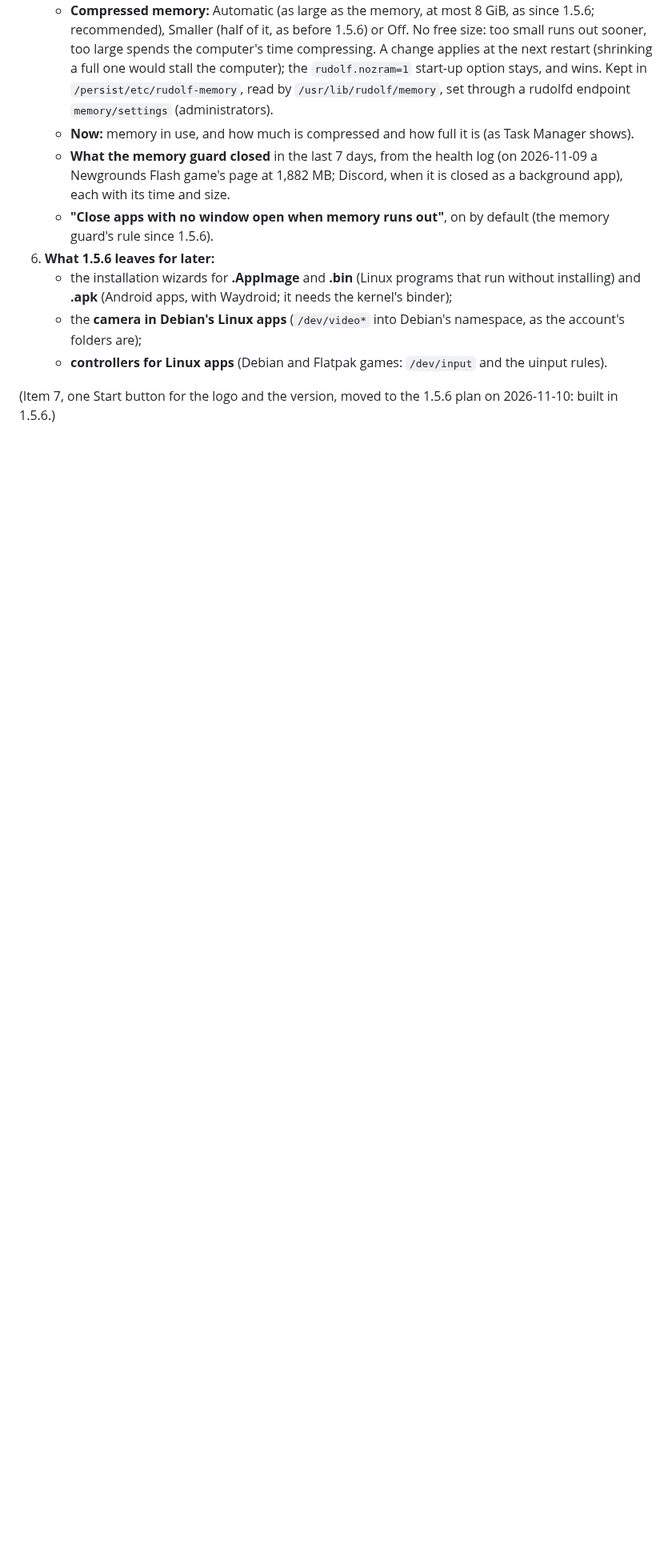
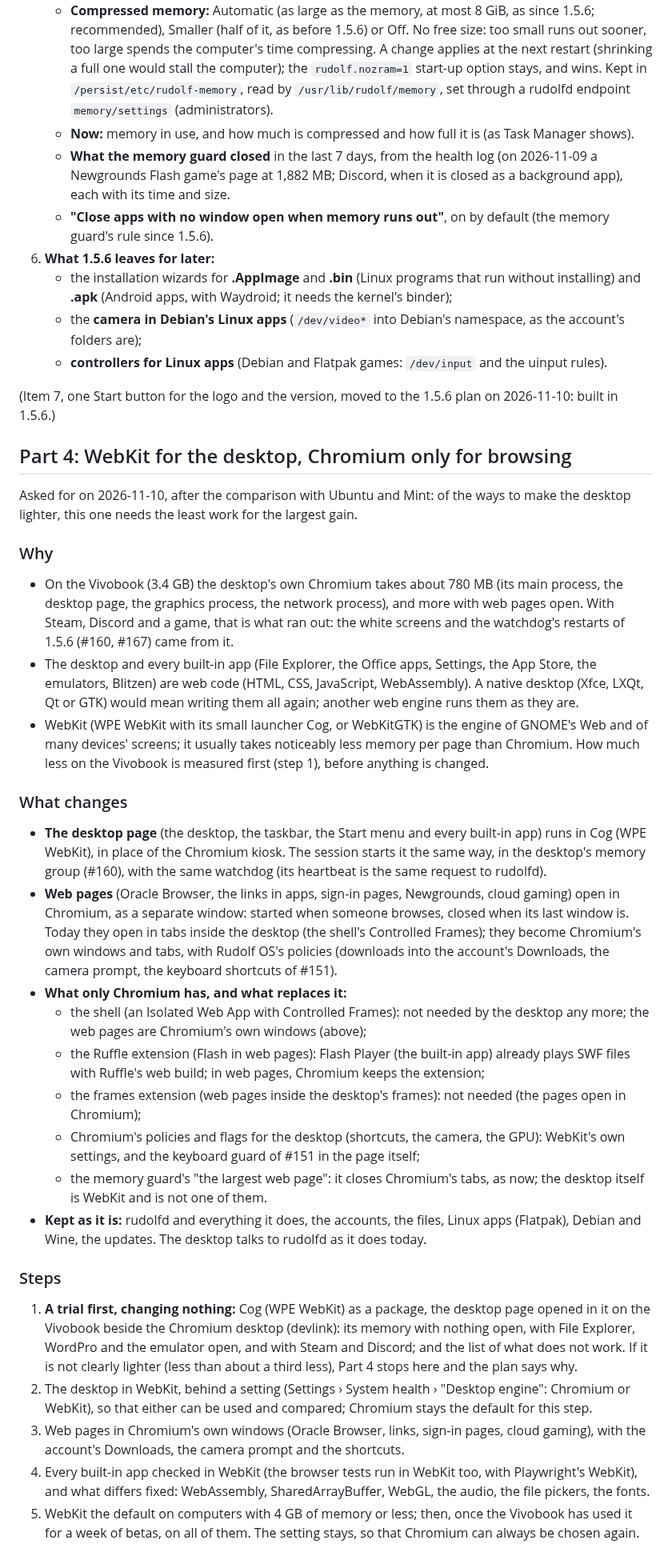
Before and after one commit to merciless146/RudolfOS, a Markdown page: docs/plan-1.5.7.md, the part around one of its changes. Shown at 80% size. Drawn GitHub-style; blank space fills up the shorter version.

Commit message:
1.5.7 plan, Part 4: WebKit for the desktop, Chromium only for browsing
Co-Authored-By: Claude Opus 5.5 <noreply@anthropic.com>
Claude-Session: https://claude.ai/code/session_016JGZpYiSFAPAehDeS6TuoC

```diff
--- a/docs/plan-1.5.7.md
+++ b/docs/plan-1.5.7.md
@@ -167,3 +170,57 @@ Found on 2026-11-09 with Steam (Flatpak) and Among Us (Proton) on the Vivobook.
 
 (Item 7, one Start button for the logo and the version, moved to the 1.5.6 plan on 2026-11-10: built in 1.5.6.)
 
+## Part 4: WebKit for the desktop, Chromium only for browsing
+
+Asked for on 2026-11-10, after the comparison with Ubuntu and Mint: of the ways to make the desktop lighter, this one
+needs the least work for the largest gain.
+
+### Why
+
+- On the Vivobook (3.4 GB) the desktop's own Chromium takes about 780 MB (its main process, the desktop page, the
+  graphics process, the network process), and more with web pages open. With Steam, Discord and a game, that is what
+  ran out: the white screens and the watchdog's restarts of 1.5.6 (#160, #167) came from it.
+- The desktop and every built-in app (File Explorer, the Office apps, Settings, the App Store, the emulators, Blitzen)
+  are web code (HTML, CSS, JavaScript, WebAssembly). A native desktop (Xfce, LXQt, Qt or GTK) would mean writing them
+  all again; another web engine runs them as they are.
+- WebKit (WPE WebKit with its small launcher Cog, or WebKitGTK) is the engine of GNOME's Web and of many devices'
+  screens; it usually takes noticeably less memory per page than Chromium. How much less on the Vivobook is measured
+  first (step 1), before anything is changed.
+
+### What changes
+
+- **The desktop page** (the desktop, the taskbar, the Start menu and every built-in app) runs in Cog (WPE WebKit), in
+  place of the Chromium kiosk. The session starts it the same way, in the desktop's memory group (#160), with the
+  same watchdog (its heartbeat is the same request to rudolfd).
+- **Web pages** (Oracle Browser, the links in apps, sign-in pages, Newgrounds, cloud gaming) open in Chromium, as a
+  separate window: started when someone browses, closed when its last window is. Today they open in tabs inside the
+  desktop (the shell's Controlled Frames); they become Chromium's own windows and tabs, with Rudolf OS's policies
+  (downloads into the account's Downloads, the camera prompt, the keyboard shortcuts of #151).
+- **What only Chromium has, and what replaces it:**
+  - the shell (an Isolated Web App with Controlled Frames): not needed by the desktop any more; the web pages are
+    Chromium's own windows (above);
+  - the Ruffle extension (Flash in web pages): Flash Player (the built-in app) already plays SWF files with Ruffle's
+    web build; in web pages, Chromium keeps the extension;
+  - the frames extension (web pages inside the desktop's frames): not needed (the pages open in Chromium);
+  - Chromium's policies and flags for the desktop (shortcuts, the camera, the GPU): WebKit's own settings, and the
+    keyboard guard of #151 in the page itself;
+  - the memory guard's "the largest web page": it closes Chromium's tabs, as now; the desktop itself is WebKit and
+    is not one of them.
+- **Kept as it is:** rudolfd and everything it does, the accounts, the files, Linux apps (Flatpak), Debian and Wine,
+  the updates. The desktop talks to rudolfd as it does today.
+
+### Steps
+
+1. **A trial first, changing nothing:** Cog (WPE WebKit) as a package, the desktop page opened in it on the Vivobook
+   beside the Chromium desktop (devlink): its memory with nothing open, with File Explorer, WordPro and the emulator
+   open, and with Steam and Discord; and the list of what does not work. If it is not clearly lighter (less than
+   about a third less), Part 4 stops here and the plan says why.
+2. The desktop in WebKit, behind a setting (Settings › System health › "Desktop engine": Chromium or WebKit), so
+   that either can be used and compared; Chromium stays the default for this step.
+3. Web pages in Chromium's own windows (Oracle Browser, links, sign-in pages, cloud gaming), with the account's
+   Downloads, the camera prompt and the shortcuts.
+4. Every built-in app checked in WebKit (the browser tests run in WebKit too, with Playwright's WebKit), and what
+   differs fixed: WebAssembly, SharedArrayBuffer, WebGL, the audio, the file pickers, the fonts.
+5. WebKit the default on computers with 4 GB of memory or less; then, once the Vivobook has used it for a week of
+   betas, on all of them. The setting stays, so that Chromium can always be chosen again.
+
```
Also changed, not shown: other parts of docs/plan-1.5.7.md (+27 -3 lines).
